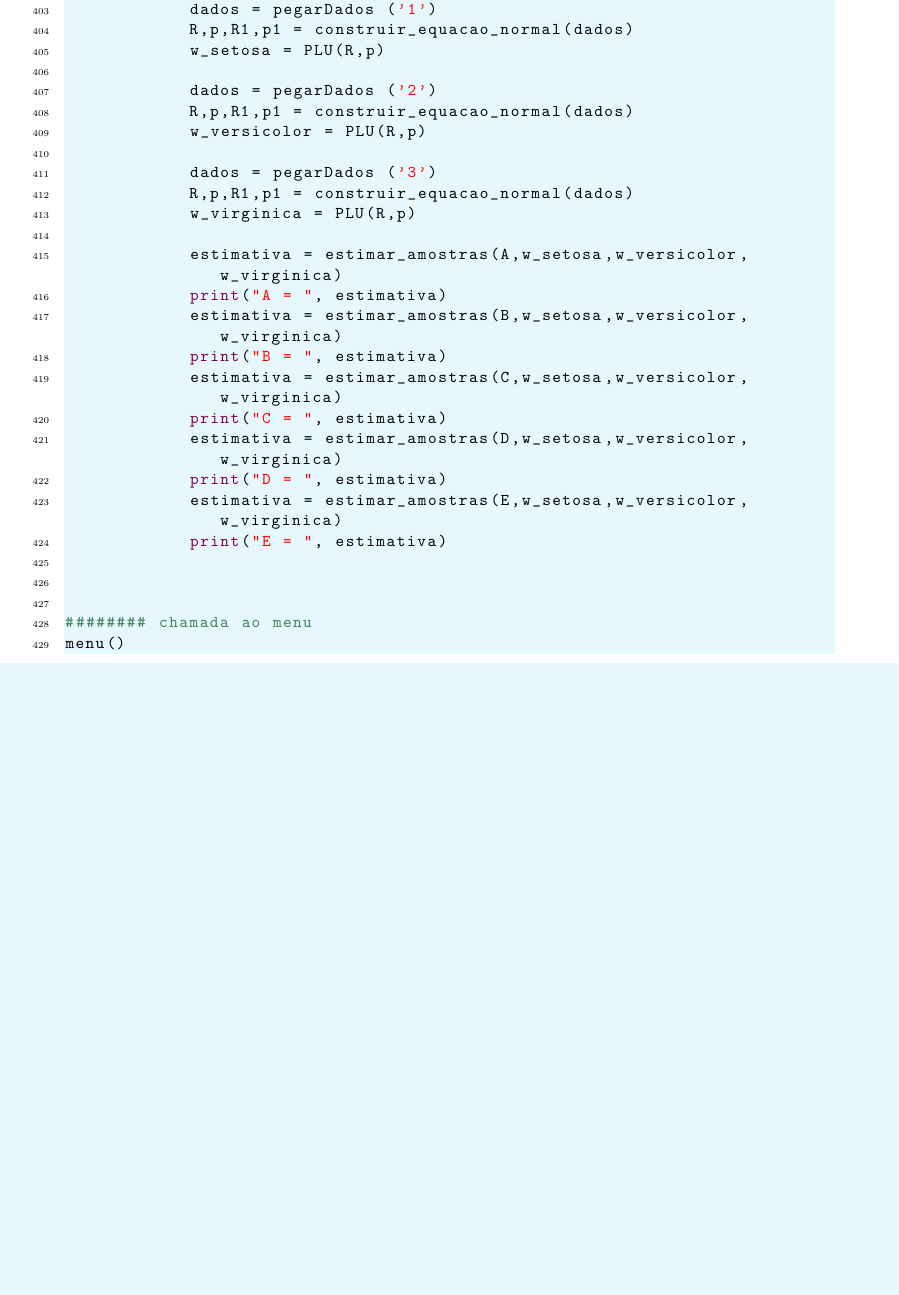
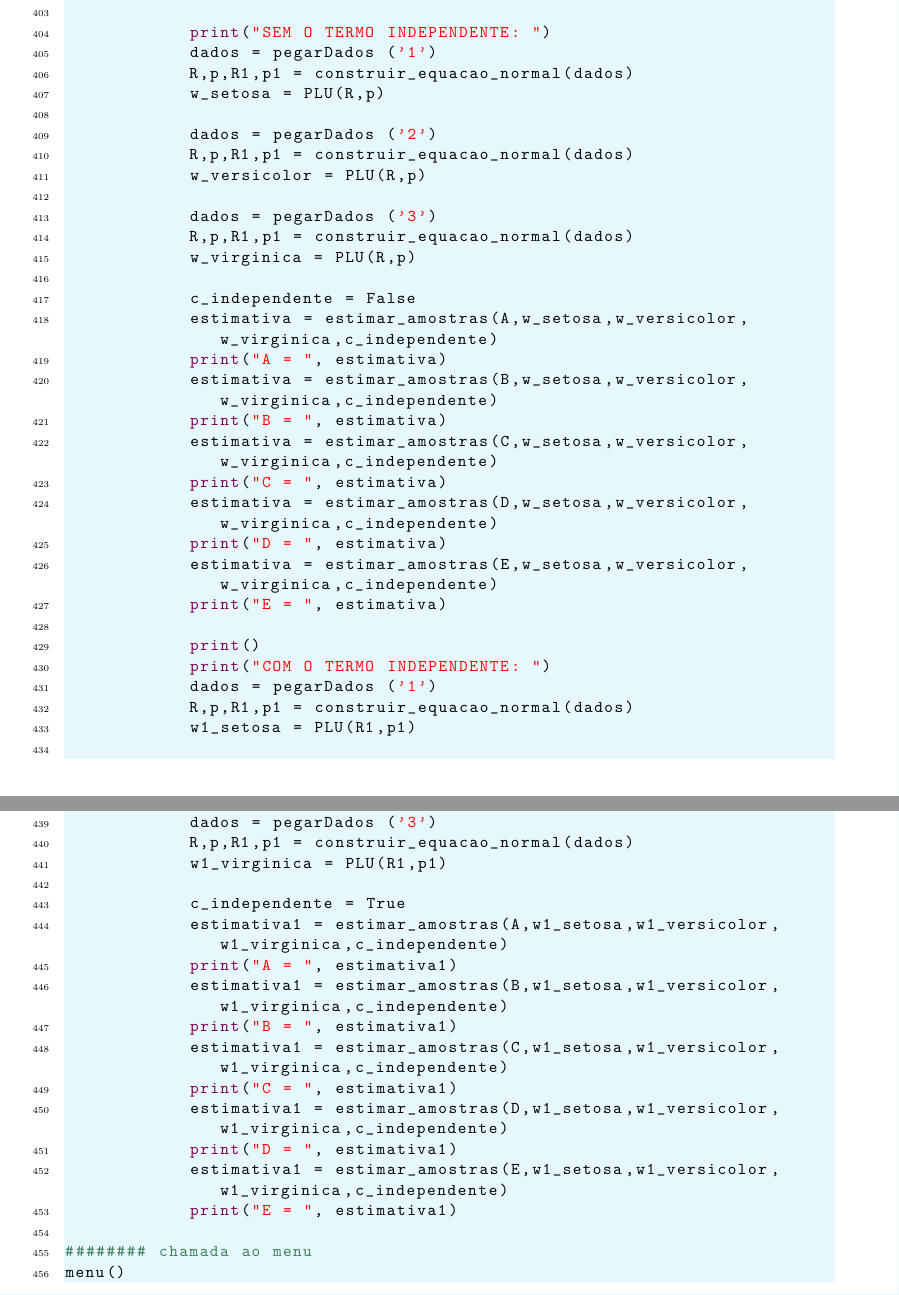
Before and after one commit to karenarcoverde/alglin2, a LaTeX document (main.tex): part of page 17 of 17 before the commit and two parts of pages 17 and 18 of 18 after it, the two joined at a grey line, cut so that both start at the same text, the shorter picture padded with empty space. Compiled offline with pdfLaTeX.

Commit message:
Add files via upload

```diff
--- a/main.tex
+++ b/main.tex
@@ -794,6 +803,7 @@ def menu():
             D = [6.1,3.0,4.6,1.4]
             E = [5.9,3.0,5.1,1.8]
 
+            print("SEM O TERMO INDEPENDENTE: ")
             dados = pegarDados ('1')
             R,p,R1,p1 = construir_equacao_normal(dados)
             w_setosa = PLU(R,p)
@@ -806,18 +816,43 @@ def menu():
             R,p,R1,p1 = construir_equacao_normal(dados)
             w_virginica = PLU(R,p)
 
-            estimativa = estimar_amostras(A,w_setosa,w_versicolor,w_virginica)
+            c_independente = False
+            estimativa = estimar_amostras(A,w_setosa,w_versicolor,w_virginica,c_independente)
             print("A = ", estimativa)
-            estimativa = estimar_amostras(B,w_setosa,w_versicolor,w_virginica)
+            estimativa = estimar_amostras(B,w_setosa,w_versicolor,w_virginica,c_independente)
             print("B = ", estimativa)
-            estimativa = estimar_amostras(C,w_setosa,w_versicolor,w_virginica)
+            estimativa = estimar_amostras(C,w_setosa,w_versicolor,w_virginica,c_independente)
             print("C = ", estimativa)
-            estimativa = estimar_amostras(D,w_setosa,w_versicolor,w_virginica)
+            estimativa = estimar_amostras(D,w_setosa,w_versicolor,w_virginica,c_independente)
             print("D = ", estimativa)
-            estimativa = estimar_amostras(E,w_setosa,w_versicolor,w_virginica)
+            estimativa = estimar_amostras(E,w_setosa,w_versicolor,w_virginica,c_independente)
             print("E = ", estimativa)
 
+            print()
+            print("COM O TERMO INDEPENDENTE: ")
+            dados = pegarDados ('1')
+            R,p,R1,p1 = construir_equacao_normal(dados)
+            w1_setosa = PLU(R1,p1)
 
+            dados = pegarDados ('2')
+            R,p,R1,p1 = construir_equacao_normal(dados)
+            w1_versicolor = PLU(R1,p1)
+
+            dados = pegarDados ('3')
+            R,p,R1,p1 = construir_equacao_normal(dados)
+            w1_virginica = PLU(R1,p1)
+
+            c_independente = True
+            estimativa1 = estimar_amostras(A,w1_setosa,w1_versicolor,w1_virginica,c_independente)
+            print("A = ", estimativa1)
+            estimativa1 = estimar_amostras(B,w1_setosa,w1_versicolor,w1_virginica,c_independente)
+            print("B = ", estimativa1)
+            estimativa1 = estimar_amostras(C,w1_setosa,w1_versicolor,w1_virginica,c_independente)
+            print("C = ", estimativa1)
+            estimativa1 = estimar_amostras(D,w1_setosa,w1_versicolor,w1_virginica,c_independente)
+            print("D = ", estimativa1)
+            estimativa1 = estimar_amostras(E,w1_setosa,w1_versicolor,w1_virginica,c_independente)
+            print("E = ", estimativa1)
 
 ######## chamada ao menu
 menu()
```
Also changed, not shown: main.tex (15 more changed lines).
